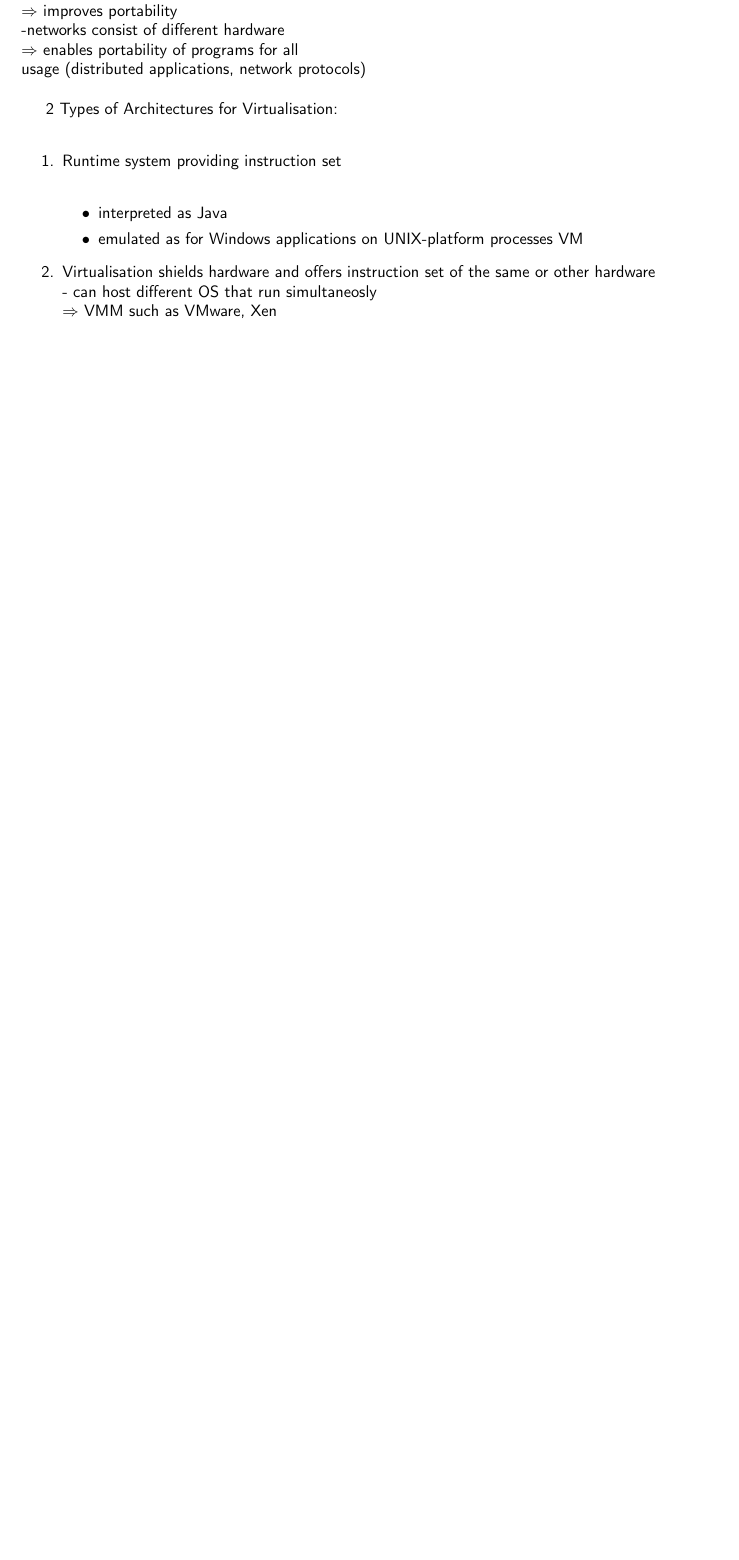
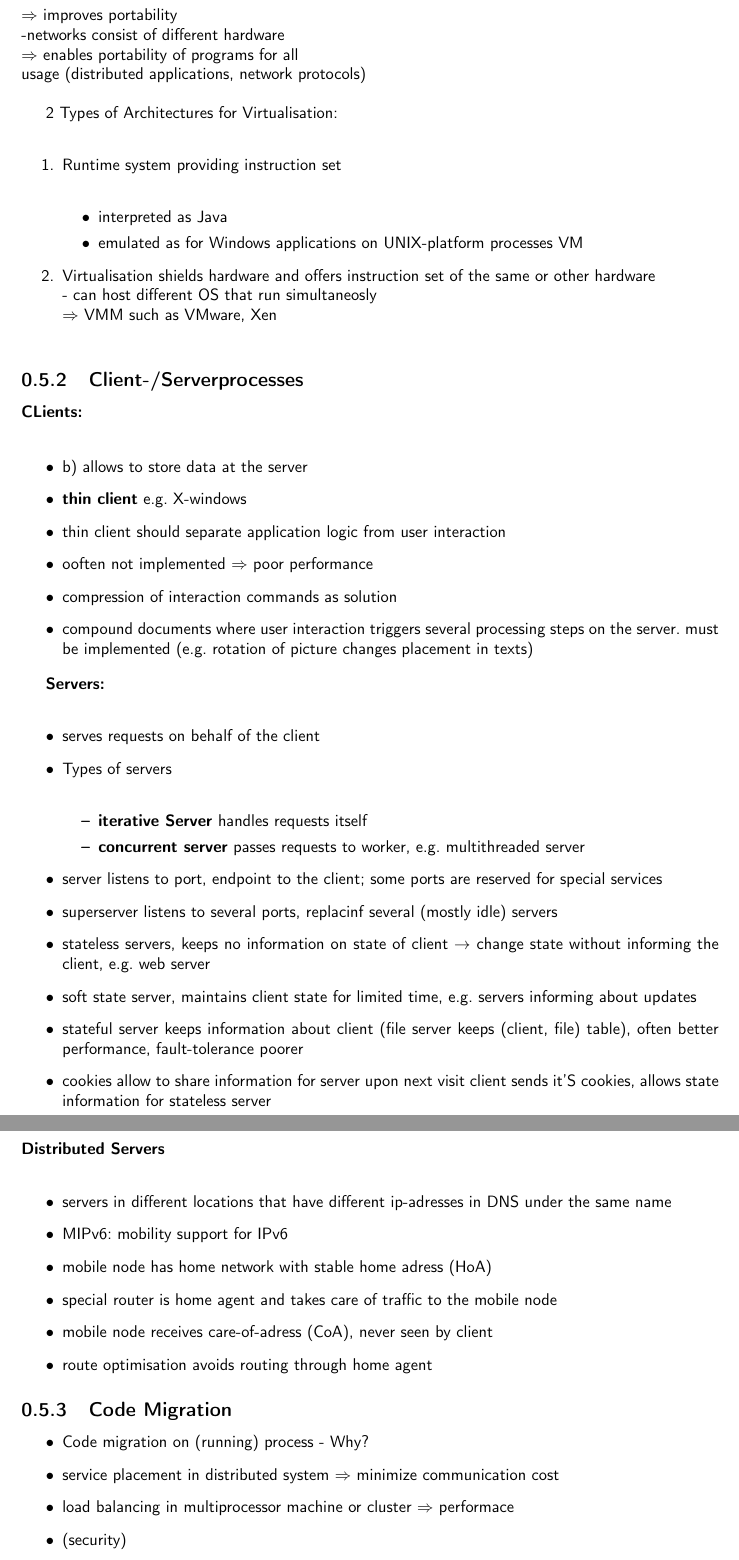
Before and after one commit to N8Fear/DistributedSystems, a LaTeX document (VS.tex): part of page 9 of 9 before the commit and two parts of pages 9 and 10 of 11 after it, the two joined at a grey line, cut so that both start at the same text, the shorter picture padded with empty space. Compiled offline with pdfLaTeX.

Commit message:
[Mod] VL Mitschrift ergänzt

```diff
--- a/VS.tex
+++ b/VS.tex
@@ -493,3 +493,50 @@ $\Rightarrow$ VMM such as VMware, Xen\\
 \end{enumerate}
 
 
+\subsection{Client-/Serverprocesses}
+\textbf{CLients:}\\
+%Bild von Tobi !!! :D
+%Mehr Bild!
+
+
+\begin{itemize}
+\item b) allows to store data at the server
+\item \textbf{thin client} e.g. X-windows
+\item thin client should separate application logic from user interaction
+\item ooften not implemented $\Rightarrow$ poor performance
+\item compression of interaction commands as solution
+\item compound documents where user interaction triggers several processing steps on the server. must be implemented (e.g. rotation of picture changes placement in texts)
+\end{itemize}
+
+\textbf{Servers:}\\
+\begin{itemize}
+	\item serves requests on behalf of the client
+	\item Types of servers\\
+		\begin{itemize}
+			\item \textbf{iterative Server} handles requests itself
+			\item \textbf{concurrent server} passes requests to worker, e.g. multithreaded server
+		\end{itemize}
+	\item server listens to port, endpoint to the client; some ports are reserved for special services
+	\item superserver listens to several ports, replacinf several (mostly idle) servers
+	\item stateless servers, keeps no information on state of client $\rightarrow$ change state without informing the client, e.g. web server
+	\item soft state server, maintains client state for limited time, e.g. servers informing about updates
+	\item stateful server keeps information about client (file server keeps (client, file) table), often better performance, fault-tolerance poorer
+	\item cookies allow to share information for server upon next visit client sends it'S cookies, allows state information for stateless server
+
+\end{itemize}
+\textbf{Distributed Servers}\\
+\begin{itemize}
+	\item servers in different locations that have different ip-adresses in DNS under the same name
+	\item MIPv6: mobility support for IPv6
+	\item mobile node has home network with stable home adress (HoA)
+	\item special router is home agent and takes care of traffic to the mobile node
+	\item mobile node receives care-of-adress (CoA), never seen by client
+	\item route optimisation avoids routing through home agent
+\end{itemize}
+
+\subsection{Code Migration}
+\begin{itemize}
+	\item Code migration on (running) process - Why?
+	\item service placement in distributed system $\Rightarrow$ minimize communication cost
+	\item load balancing in multiprocessor machine or cluster $\Rightarrow$ performace
+	\item (security)
```
Also changed, not shown: VS.tex (70 more changed lines).
